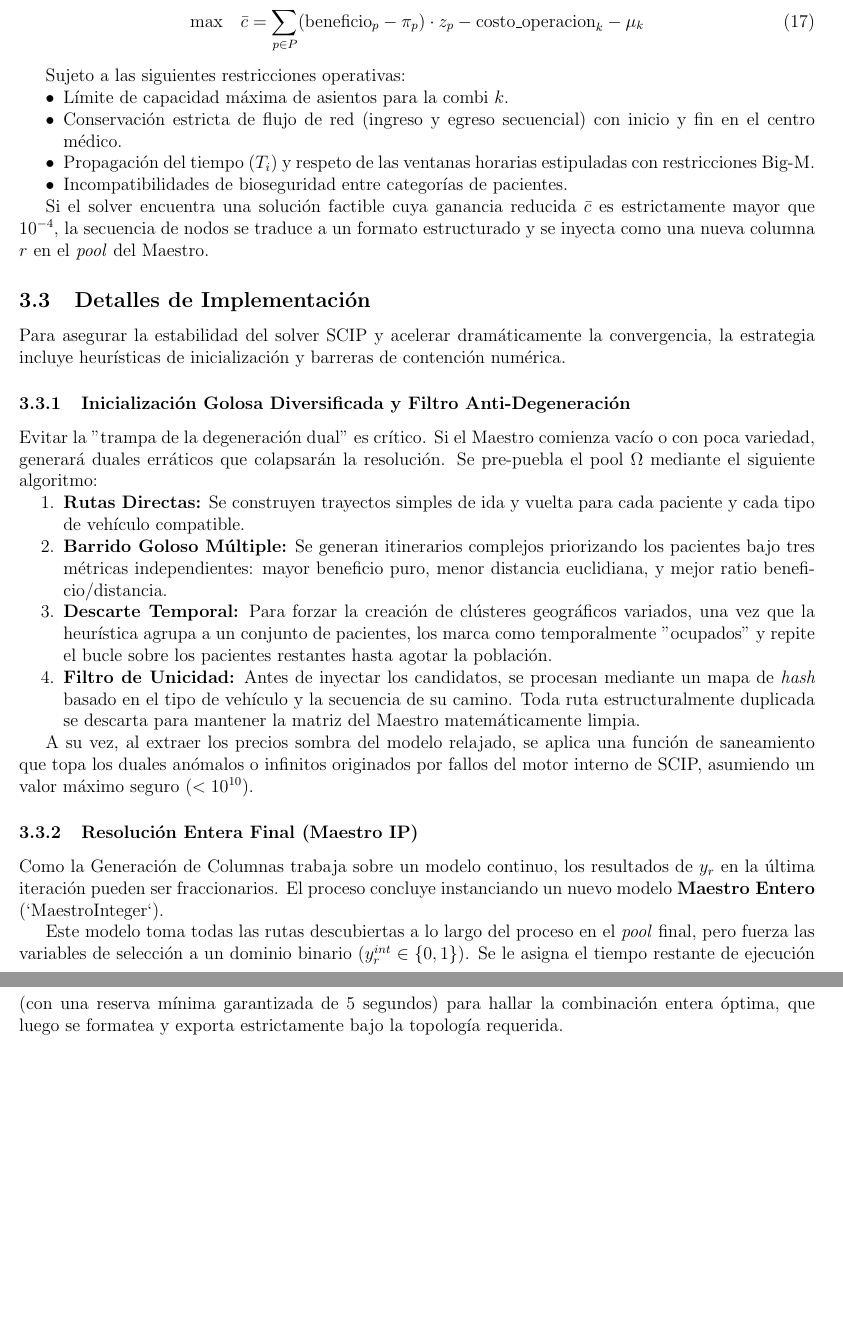
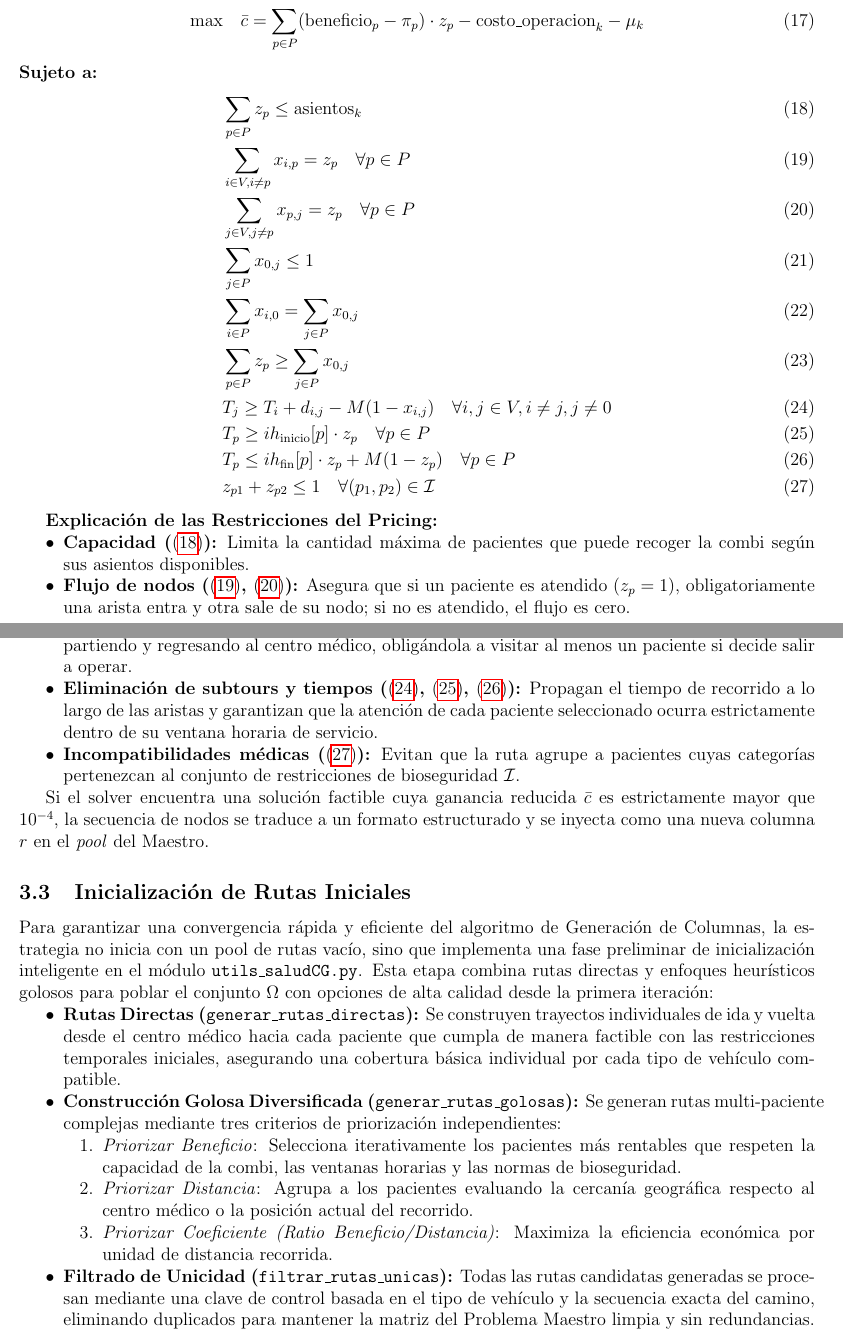
Before and after one commit to pablotrrs/tp-myo-2026-s1, a LaTeX document (main.tex): two parts of pages 9 and 10 of 22, joined at a grey line, cut so that both start at the same text, the shorter picture padded with empty space. Compiled offline with pdfLaTeX.

Commit message:
Cambios en el informe (SaludCG)

```diff
--- a/main.tex
+++ b/main.tex
@@ -406,37 +427,45 @@ Maximizar la \textbf{ganancia reducida} ($\bar{c}$) de una potencial nueva ruta:
 \begin{align}
   \max \quad & \bar{c} = \sum_{p \in P} (\text{beneficio}_p - \pi_p) \cdot z_p - \text{costo\_operacion}_k - \mu_k \label{eq:cg_pricing}
 \end{align}
+\textbf{Sujeto a:}
+\begin{align}
+  & \sum_{p \in P} z_p \leq \text{asientos}_k \label{eq:pr_cap_cg}\\
+  & \sum_{i \in V, i \neq p} x_{i,p} = z_p \quad \forall p \in P \label{eq:pr_in_cg}\\
+  & \sum_{j \in V, j \neq p} x_{p,j} = z_p \quad \forall p \in P \label{eq:pr_out_cg}\\
+  & \sum_{j \in P} x_{0,j} \leq 1 \label{eq:pr_depot_out}\\
+  & \sum_{i \in P} x_{i,0} = \sum_{j \in P} x_{0,j} \label{eq:pr_depot_in}\\
+  & \sum_{p \in P} z_p \geq \sum_{j \in P} x_{0,j} \label{eq:pr_min_visita}\\
+  & T_j \geq T_i + d_{i,j} - M(1 - x_{i,j}) \quad \forall i, j \in V, i \neq j, j \neq 0 \label{eq:pr_subtours}\\
+  & T_p \geq ih_{\text{inicio}}[p] \cdot z_p \quad \forall p \in P \label{eq:pr_tw_inf}\\
+  & T_p \leq ih_{\text{fin}}[p] \cdot z_p + M(1 - z_p) \quad \forall p \in P \label{eq:pr_tw_sup}\\
+  & z_{p1} + z_{p2} \leq 1 \quad \forall (p_1, p_2) \in \mathcal{I} \label{eq:pr_incompat}
+\end{align}
 
-Sujeto a las siguientes restricciones operativas:
+\textbf{Explicación de las Restricciones del Pricing:}
 \begin{itemize}
-    \item Límite de capacidad máxima de asientos para la combi $k$.
-    \item Conservación estricta de flujo de red (ingreso y egreso secuencial) con inicio y fin en el centro médico.
-    \item Propagación del tiempo ($T_i$) y respeto de las ventanas horarias estipuladas con restricciones Big-M.
-    \item Incompatibilidades de bioseguridad entre categorías de pacientes.
+    \item \textbf{Capacidad (\eqref{eq:pr_cap_cg}):} Limita la cantidad máxima de pacientes que puede recoger la combi según sus asientos disponibles.
+    \item \textbf{Flujo de nodos (\eqref{eq:pr_in_cg}, \eqref{eq:pr_out_cg}):} Asegura que si un paciente es atendido ($z_p = 1$), obligatoriamente una arista entra y otra sale de su nodo; si no es atendido, el flujo es cero.
+    \item \textbf{Operación del depósito (\eqref{eq:pr_depot_out}, \eqref{eq:pr_depot_in}, \eqref{eq:pr_min_visita}):} Regula que la combi realice a lo sumo un viaje partiendo y regresando al centro médico, obligándola a visitar al menos un paciente si decide salir a operar.
+    \item \textbf{Eliminación de subtours y tiempos (\eqref{eq:pr_subtours}, \eqref{eq:pr_tw_inf}, \eqref{eq:pr_tw_sup}):} Propagan el tiempo de recorrido a lo largo de las aristas y garantizan que la atención de cada paciente seleccionado ocurra estrictamente dentro de su ventana horaria de servicio.
+    \item \textbf{Incompatibilidades médicas (\eqref{eq:pr_incompat}):} Evitan que la ruta agrupe a pacientes cuyas categorías pertenezcan al conjunto de restricciones de bioseguridad $\mathcal{I}$.
 \end{itemize}
 
 Si el solver encuentra una solución factible cuya ganancia reducida $\bar{c}$ es estrictamente mayor que $10^{-4}$, la secuencia de nodos se traduce a un formato estructurado y se inyecta como una nueva columna $r$ en el \textit{pool} del Maestro.
 
-\subsection{Detalles de Implementación}
+\subsection{Inicialización de Rutas Iniciales}
 
-Para asegurar la estabilidad del solver SCIP y acelerar dramáticamente la convergencia, la estrategia incluye heurísticas de inicialización y barreras de contención numérica.
+Para garantizar una convergencia rápida y eficiente del algoritmo de Generación de Columnas, la estrategia no inicia con un pool de rutas vacío, sino que implementa una fase preliminar de inicialización inteligente en el módulo \texttt{utils\_saludCG.py}. Esta etapa combina rutas directas y enfoques heurísticos golosos para poblar el conjunto $\Omega$ con opciones de alta calidad desde la primera iteración:
 
-\subsubsection{Inicialización Golosa Diversificada y Filtro Anti-Degeneración}
-Evitar la "trampa de la degeneración dual" es crítico. Si el Maestro comienza vacío o con poca variedad, generará duales erráticos que colapsarán la resolución. Se pre-puebla el pool $\Omega$ mediante el siguiente algoritmo:
-
-\begin{enumerate}
-    \item \textbf{Rutas Directas:} Se construyen trayectos simples de ida y vuelta para cada paciente y cada tipo de vehículo compatible.
-    \item \textbf{Barrido Goloso Múltiple:} Se generan itinerarios complejos priorizando los pacientes bajo tres métricas independientes: mayor beneficio puro, menor distancia euclidiana, y mejor ratio beneficio/distancia.
-    \item \textbf{Descarte Temporal:} Para forzar la creación de clústeres geográficos variados, una vez que la heurística agrupa a un conjunto de pacientes, los marca como temporalmente "ocupados" y repite el bucle sobre los pacientes restantes hasta agotar la población.
-    \item \textbf{Filtro de Unicidad:} Antes de inyectar los candidatos, se procesan mediante un mapa de \textit{hash} basado en el tipo de vehículo y la secuencia de su camino. Toda ruta estructuralmente duplicada se descarta para mantener la matriz del Maestro matemáticamente limpia.
-\end{enumerate}
-
-A su vez, al extraer los precios sombra del modelo relajado, se aplica una función de saneamiento que topa los duales anómalos o infinitos originados por fallos del motor interno de SCIP, asumiendo un valor máximo seguro ($< 10^{10}$).
-
-\subsubsection{Resolución Entera Final (Maestro IP)}
-Como la Generación de Columnas trabaja sobre un modelo continuo, los resultados de $y_r$ en la última iteración pueden ser fraccionarios. El proceso concluye instanciando un nuevo modelo \textbf{Maestro Entero} (`MaestroInteger`).
-
-Este modelo toma todas las rutas descubiertas a lo largo del proceso en el \textit{pool} final, pero fuerza las variables de selección a un dominio binario ($y^{int}_r \in \{0, 1\}$). Se le asigna el tiempo restante de ejecución (con una reserva mínima garantizada de 5 segundos) para hallar la combinación entera óptima, que luego se formatea y exporta estrictamente bajo la topología requerida.
+\begin{itemize}
+    \item \textbf{Rutas Directas (\texttt{generar\_rutas\_directas}):} Se construyen trayectos individuales de ida y vuelta desde el centro médico hacia cada paciente que cumpla de manera factible con las restricciones temporales iniciales, asegurando una cobertura básica individual por cada tipo de vehículo compatible.
+    \item \textbf{Construcción Golosa Diversificada (\texttt{generar\_rutas\_golosas}):} Se generan rutas multi-paciente complejas mediante tres criterios de priorización independientes:
+    \begin{enumerate}
+        \item \emph{Priorizar Beneficio}: Selecciona iterativamente los pacientes más rentables que respeten la capacidad de la combi, las ventanas horarias y las normas de bioseguridad.
+        \item \emph{Priorizar Distancia}: Agrupa a los pacientes evaluando la cercanía geográfica respecto al centro médico o la posición actual del recorrido.
+        \item \emph{Priorizar Coeficiente (Ratio Beneficio/Distancia)}: Maximiza la eficiencia económica por unidad de distancia recorrida.
+    \end{enumerate}
+    \item \textbf{Filtrado de Unicidad (\texttt{filtrar\_rutas\_unicas}):} Todas las rutas candidatas generadas se procesan mediante una clave de control basada en el tipo de vehículo y la secuencia exacta del camino, eliminando duplicados para mantener la matriz del Problema Maestro limpia y sin redundancias.
+\end{itemize}
 
 \newpage
 \section{Estrategia 3: SaludChallenger (Branch \& Price)}
```
Also changed, not shown: main.tex (27 more changed lines).
